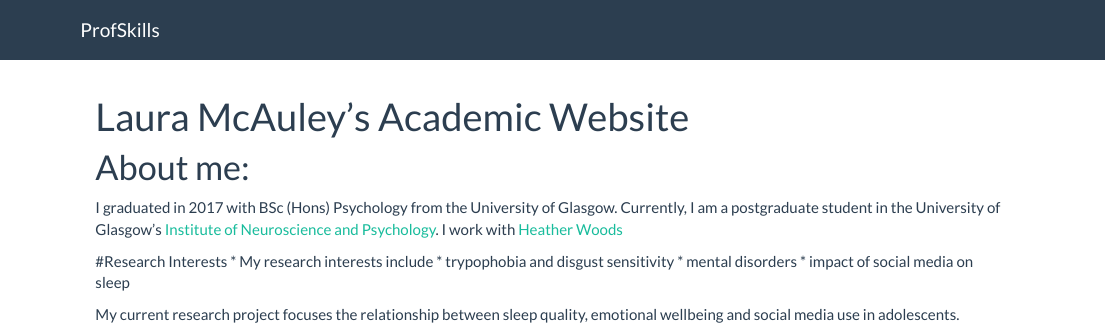
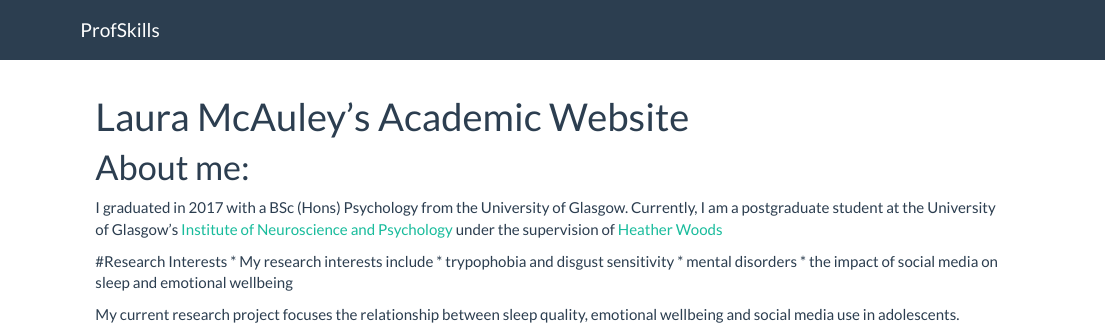
Before and after one commit to mcauleyl/mywebpage, an R Markdown document (index.Rmd): the page in a window 1100 px wide, from its top. Rendered offline with R 4.5, knitr and Pandoc, with nearby package versions.

```diff
--- a/index.Rmd
+++ b/index.Rmd
@@ -4,14 +4,13 @@
 ---
 
 # About me:
-I graduated in 2017 with BSc (Hons) Psychology from the University of Glasgow. Currently, I am a postgraduate student in the University of Glasgow's
-[Institute of Neuroscience and Psychology](http://www.gla.ac.uk/researchinstitutes/neurosciencepsychology/).
-I work with [Heather Woods](https://www.gla.ac.uk/schools/psychology/staff/heatherwoods)
+I graduated in 2017 with a BSc (Hons) Psychology from the University of Glasgow. Currently, I am a postgraduate student at the University of Glasgow's
+[Institute of Neuroscience and Psychology](http://www.gla.ac.uk/researchinstitutes/neurosciencepsychology/) under the supervision of [Heather Woods](https://www.gla.ac.uk/schools/psychology/staff/heatherwoods)
 
 #Research Interests
 * My research interests include
-    * trypophobia and disgust sensitivity
-    * mental disorders
-    * impact of social media on sleep
+        * trypophobia and disgust sensitivity
+        * mental disorders
+        * the impact of social media on sleep and emotional wellbeing
 
 My current research project focuses the relationship between sleep quality, emotional wellbeing and social media use in adolescents.
```
Also changed, not shown: 2 other files.
